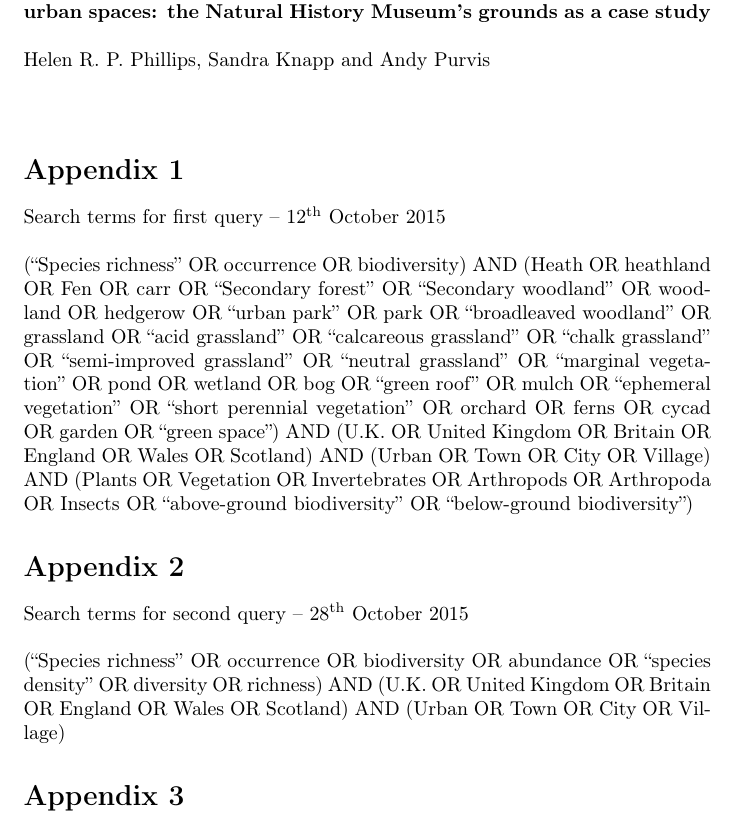
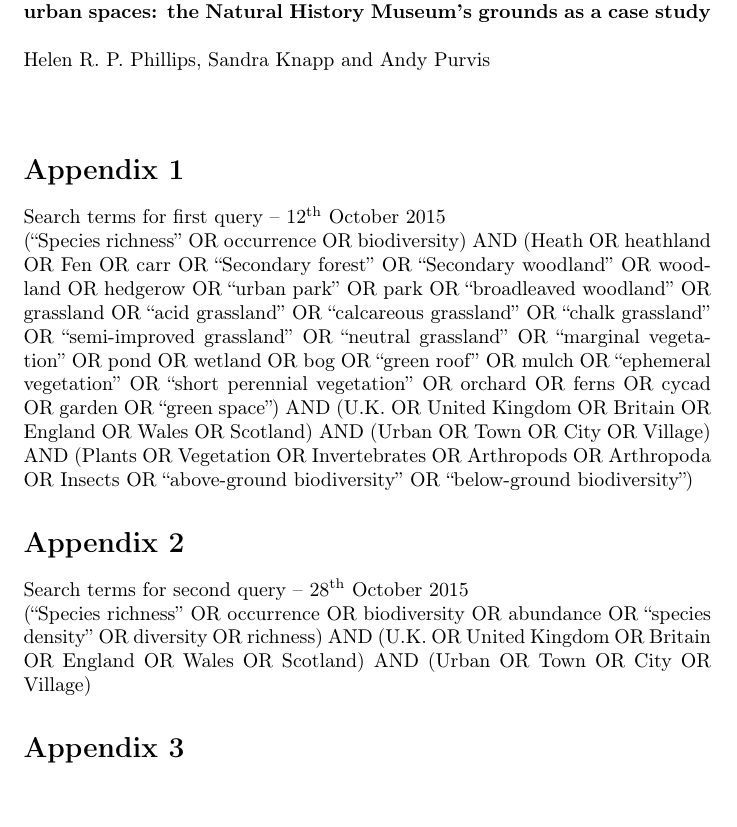
Before and after one commit to helenphillips/GroundsRenovation, a LaTeX document (latex/peerJ/Phillips et al NHM WLG Appendix.tex, which reads latex/wlg-main/wlg-suppmat.tex): part of the page, cut so that both start at the same text, the shorter picture padded with empty space. Compiled offline with pdfLaTeX.

Commit message:
Tweaks for thesis

```diff
--- a/latex/wlg-main/wlg-suppmat.tex
+++ b/latex/wlg-main/wlg-suppmat.tex
@@ -1,25 +1,28 @@
 
 \ifappendixStyle %% thesis is true, journal is false
- %% Thesis
+\section{Search terms for first query -- 12\textsuperscript{th} October 2015} %% Thesis
+\label{txt:wlg-appendix1}
 \else
 \section*{Appendix 1}
+Search terms for first query -- 12\textsuperscript{th} October 2015
 \fi
-Search terms for first query -- 12\textsuperscript{th} October 2015
-\\ \newline
+
 (``Species richness'' OR occurrence OR biodiversity) AND (Heath OR heathland OR Fen OR carr OR ``Secondary forest'' OR ``Secondary woodland'' OR woodland OR hedgerow OR ``urban park'' OR park OR ``broadleaved woodland'' OR grassland OR ``acid grassland'' OR ``calcareous grassland'' OR ``chalk grassland'' OR ``semi-improved grassland'' OR ``neutral grassland'' OR ``marginal vegetation'' OR pond OR wetland OR bog OR ``green roof'' OR mulch OR ``ephemeral vegetation'' OR ``short perennial vegetation'' OR orchard OR ferns OR cycad OR garden OR ``green space'') AND (U.K. OR United Kingdom OR Britain OR England OR Wales OR Scotland) AND (Urban OR Town OR City OR Village) AND (Plants OR Vegetation OR Invertebrates OR Arthropods OR Arthropoda OR Insects OR ``above-ground biodiversity'' OR ``below-ground biodiversity'')
 
 \ifappendixStyle %% thesis is true, journal is false
- %% Thesis
+\section{Search terms for second query -- 28\textsuperscript{th} October 2015} %% Thesis.
+\label{txt:wlg-appendix2}
 \else
 \section*{Appendix 2}
+Search terms for second query -- 28\textsuperscript{th} October 2015
 \fi
-Search terms for second query -- 28\textsuperscript{th} October 2015
-\\ \newline
+
 (``Species richness'' OR occurrence OR biodiversity OR abundance OR ``species density'' OR diversity OR richness) AND (U.K. OR United Kingdom OR Britain OR England OR Wales OR Scotland) AND (Urban OR Town OR City OR Village)
 
 %% Supplementary Table
 \ifappendixStyle %% thesis is true, journal is false
- %% Thesis
+\section{Supplementary Analysis} %% Thesis
+\label{txt:wlg-appendix3}
 \else
 \section*{Appendix 3}
 \fi
```
Also changed, not shown: latex/wlg-main/wlg-main.tex (+8 -7 lines).
